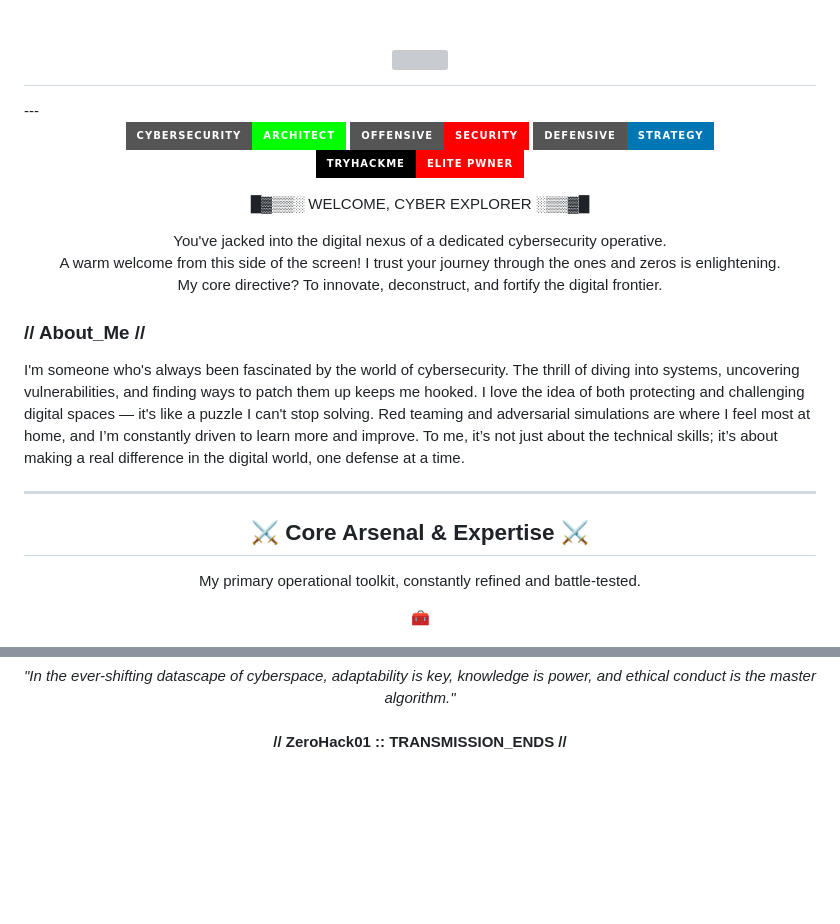
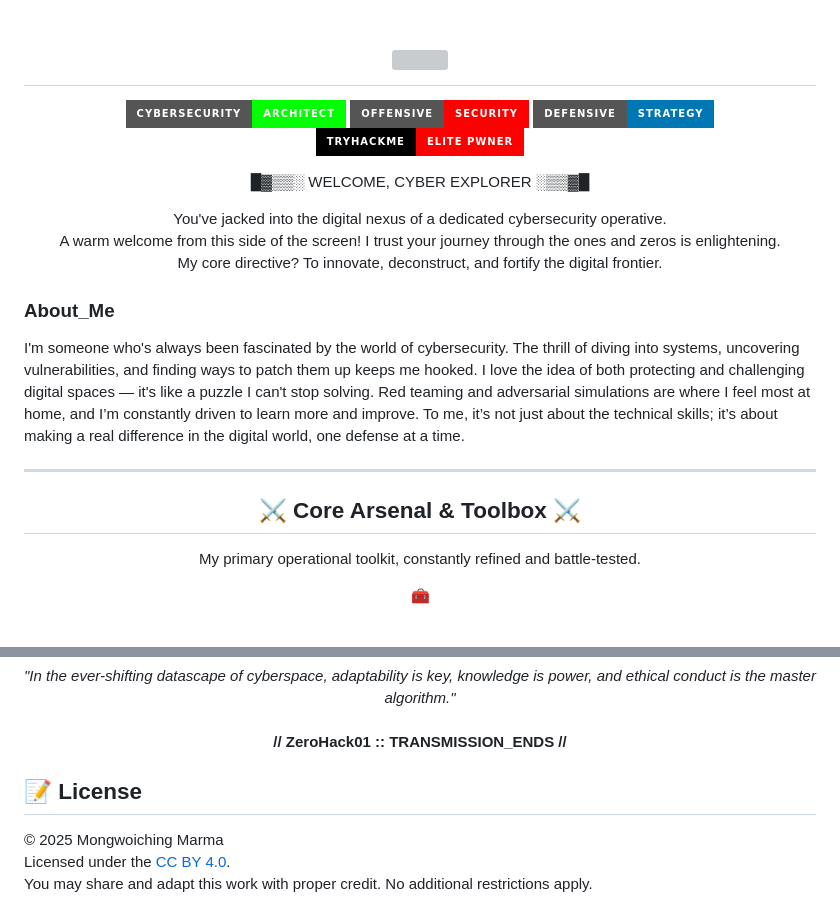
Before and after one commit to ZeroHack01/ZeroHack01, a Markdown page: README.md, 2 parts joined by grey strips. GitHub-like rendering; badges without logos; blank space fills up the shorter version; grey boxes are pictures that could not be loaded.

```diff
--- a/README.md
+++ b/README.md
@@ -1,7 +1,7 @@
 <h1 align="center">
   <img src="https://readme-typing-svg.demolab.com?font=Fira+Code&duration=5000&pause=1000&color=00FF00&center=true&vCenter=true&width=800&height=80&lines=%22The+best+way+to+predict+the+future+is+to+invent+it.%22%0A-%22Alan+Kay%22">
 </h1>
----
+
 <p align="center">
   <img src="https://img.shields.io/badge/Cybersecurity-Architect-00FF00?style=for-the-badge&logo=matrix&logoColor=black">
   <img src="https://img.shields.io/badge/Offensive-Security-FF0000?style=for-the-badge&logo=HackTheBox&logoColor=white">
@@ -22,14 +22,14 @@
   </p>
 </div>
 
-<h3 style="color:#00FF00; text-align:center; text-shadow: 0 0 3px #00FF00;">// About_Me //</h3>
+<h3 style="color:#00FF00; text-align:center; text-shadow: 0 0 3px #00FF00;"> About_Me </h3>
 
 <p style="color:#90EE90; text-align:center; max-width: 800px; margin: 0 auto 20px auto;">
 I'm someone who's always been fascinated by the world of cybersecurity. The thrill of diving into systems, uncovering vulnerabilities, and finding ways to patch them up keeps me hooked. I love the idea of both protecting and challenging digital spaces — it's like a puzzle I can't stop solving. Red teaming and adversarial simulations are where I feel most at home, and I’m constantly driven to learn more and improve. To me, it’s not just about the technical skills; it’s about making a real difference in the digital world, one defense at a time.
 </p>
 
 ---
-<h2 align="center" style="color:#00FF00; text-shadow: 0 0 5px #00FF00;">⚔️ Core Arsenal & Expertise ⚔️</h2>
+<h2 align="center" style="color:#00FF00; text-shadow: 0 0 5px #00FF00;">⚔️ Core Arsenal & Toolbox ⚔️</h2>
 
 <p align="center" style="color:#39FF14; font-style: italic;">My primary operational toolkit, constantly refined and battle-tested.</p>
 
@@ -135,3 +135,9 @@ I'm someone who's always been fascinated by the world of cybersecurity. The thri
   <br><br>
   <strong style="color:#39FF14;">// ZeroHack01 :: TRANSMISSION_ENDS //</strong>
 </p>
+
+## 📝 License
+
+© 2025 Mongwoiching Marma
+Licensed under the [CC BY 4.0](https://creativecommons.org/licenses/by/4.0/).
+You may share and adapt this work with proper credit. No additional restrictions apply.
```
